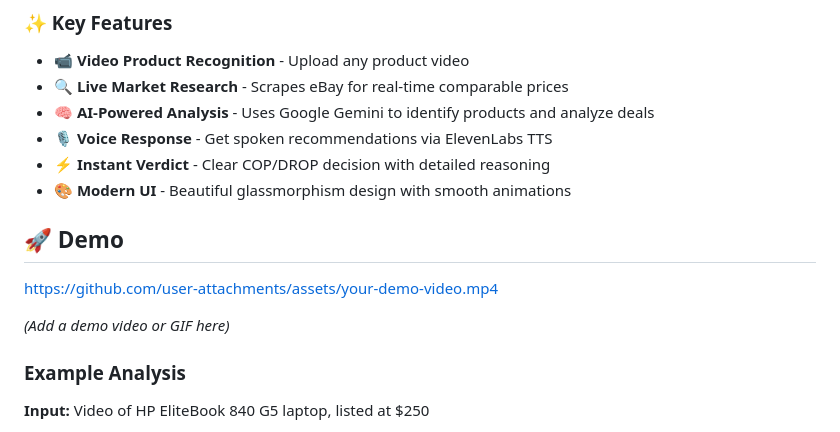
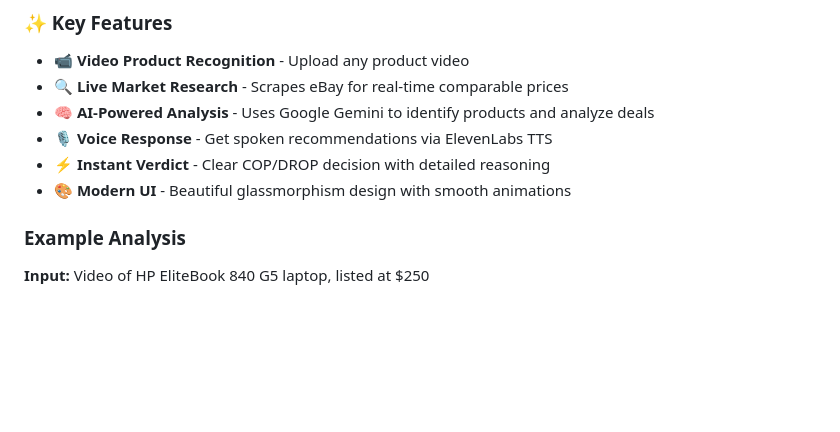
Before and after one commit to optimusbuilder/Thrift_Smart, a Markdown page: README.md, the part around the change printed below. Drawn GitHub-style; blank space fills up the shorter version.

```diff
--- a/README.md
+++ b/README.md
@@ -23,11 +23,6 @@ When thrifting or shopping secondhand, it's hard to know if you're getting a goo
 - ⚡ **Instant Verdict** - Clear COP/DROP decision with detailed reasoning
 - 🎨 **Modern UI** - Beautiful glassmorphism design with smooth animations
 
-## 🚀 Demo
-
-https://github.com/user-attachments/assets/your-demo-video.mp4
-
-*(Add a demo video or GIF here)*
 
 ### Example Analysis
 
```
Also changed, not shown: other parts of README.md (+16 -16 lines), images/screenshot.jpg (added), images/screenshot1.png (added), 1 other file.
